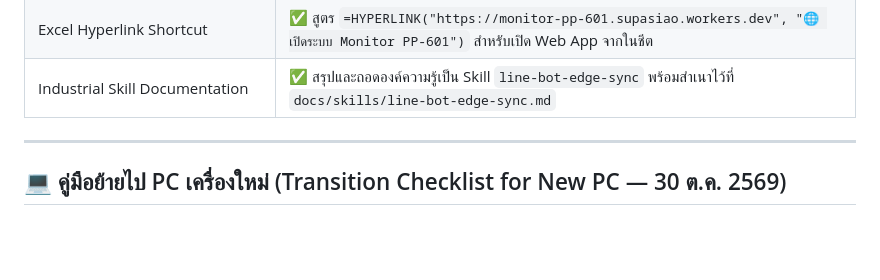
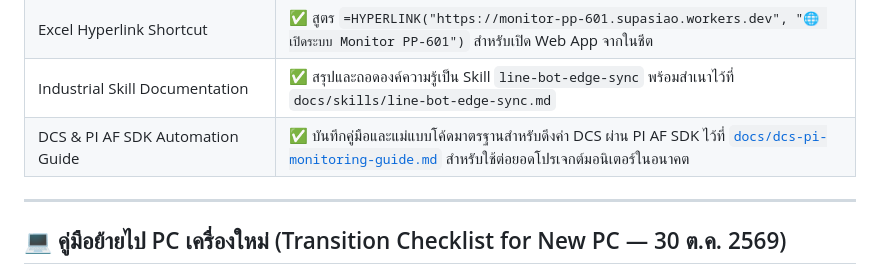
Before and after one commit to supasiao7896TH/Monitor-PP-601, a Markdown page: HANDOFF.md, the part around the change. Drawn GitHub-style; blank space fills up the shorter version.

```diff
--- a/HANDOFF.md
+++ b/HANDOFF.md
@@ -20,6 +20,7 @@
 | Deploy Cloudflare Workers | ✅ Deploy เวอร์ชันใหม่สำเร็จแล้วที่ `https://monitor-pp-601.supasiao.workers.dev` (Version ID: `a45b202a...`) |
 | Excel Hyperlink Shortcut | ✅ สูตร `=HYPERLINK("https://monitor-pp-601.supasiao.workers.dev", "🌐 เปิดระบบ Monitor PP-601")` สำหรับเปิด Web App จากในชีต |
 | Industrial Skill Documentation | ✅ สรุปและถอดองค์ความรู้เป็น Skill `line-bot-edge-sync` พร้อมสำเนาไว้ที่ `docs/skills/line-bot-edge-sync.md` |
+| DCS & PI AF SDK Automation Guide | ✅ บันทึกคู่มือและแม่แบบโค้ดมาตรฐานสำหรับดึงค่า DCS ผ่าน PI AF SDK ไว้ที่ [`docs/dcs-pi-monitoring-guide.md`](file:///C:/Users/26007294/A(i)CODER2025TH/Monitor-PP-601/docs/dcs-pi-monitoring-guide.md) สำหรับใช้ต่อยอดโปรเจกต์มอนิเตอร์ในอนาคต |
 
 ---
 
```
Also changed, not shown: docs/dcs-pi-monitoring-guide.md (added, +168 -0 lines).
